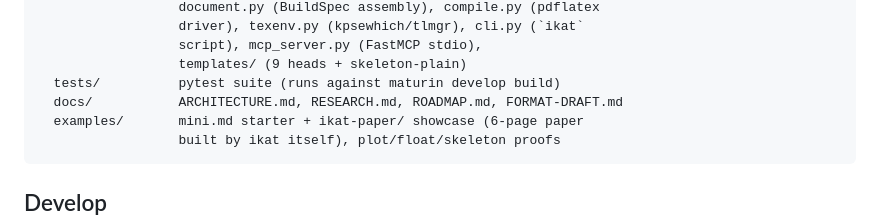
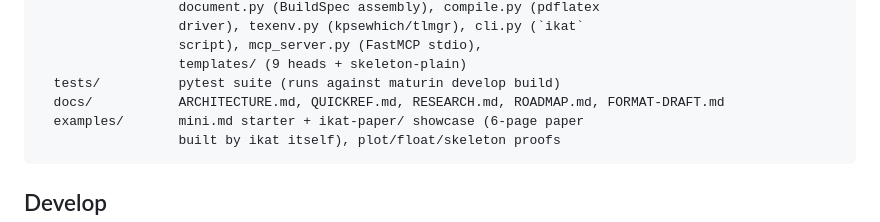
Before and after one commit to opticsWolf/ikat, a Markdown page: README.md, the part around the change. Rendered like a GitHub page.

Commit message:
Add docs/QUICKREF.md: one-page ikat cheat sheet

````diff
--- a/README.md
+++ b/README.md
@@ -51,7 +51,7 @@ ikat/
                   script), mcp_server.py (FastMCP stdio),
                   templates/ (9 heads + skeleton-plain)
   tests/          pytest suite (runs against maturin develop build)
-  docs/           ARCHITECTURE.md, RESEARCH.md, ROADMAP.md, FORMAT-DRAFT.md
+  docs/           ARCHITECTURE.md, QUICKREF.md, RESEARCH.md, ROADMAP.md, FORMAT-DRAFT.md
   examples/       mini.md starter + ikat-paper/ showcase (6-page paper
                   built by ikat itself), plot/float/skeleton proofs
 ```
````
Also changed, not shown: docs/QUICKREF.md (added, +113 -0 lines).
